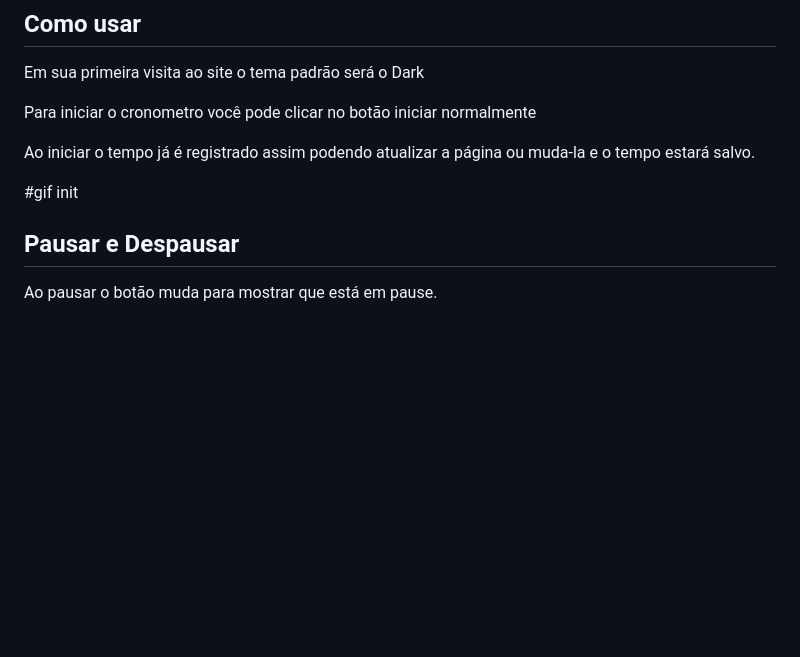
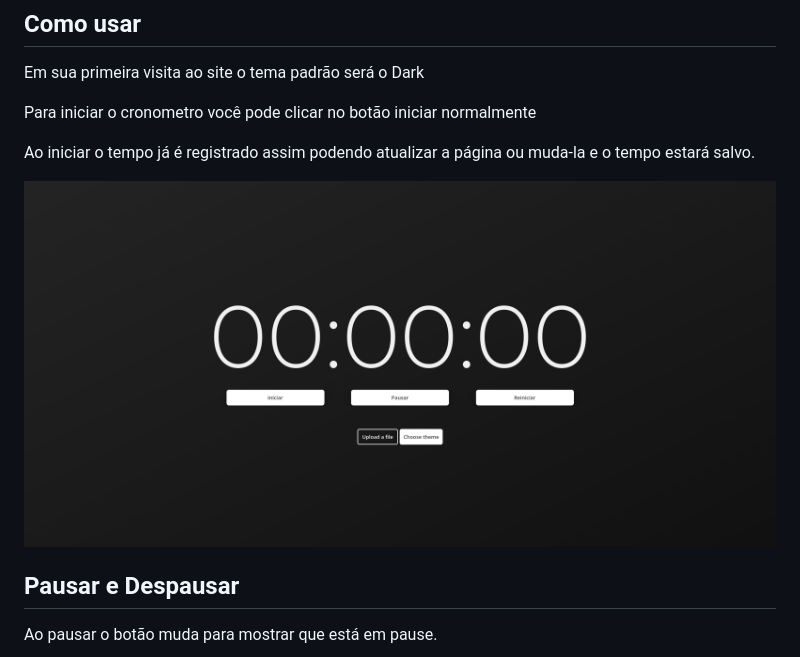
Before and after one commit to WillAngelis/cronometro-js, a Markdown page: README.md, the part around the change printed below. GitHub-like rendering; pictures changed too: readme/img/telainicial.png (added); blank space fills up the shorter version.

Commit message:
docs: :memo: Add img example for initial screen

```diff
--- a/README.md
+++ b/README.md
@@ -37,7 +38,7 @@ Para iniciar o cronometro você pode clicar no botão iniciar normalmente
 
 Ao iniciar o tempo já é registrado assim podendo atualizar a página ou muda-la e o tempo estará salvo.
 
-#gif init
+![Screenshot](./readme/img/telainicial.png)
 
 ## Pausar e Despausar
 
```
Also changed, not shown: other parts of README.md (+1 -0 lines).
